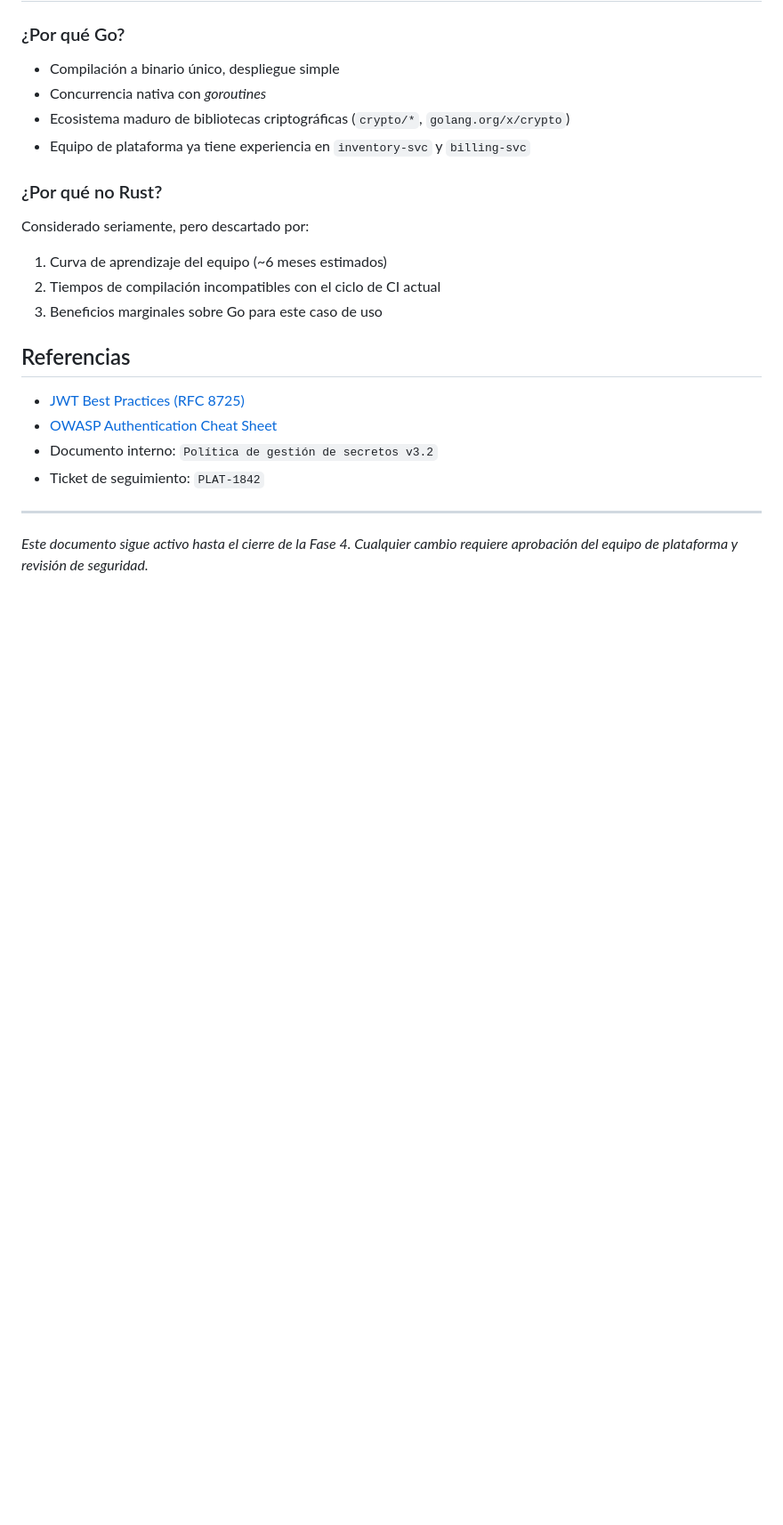
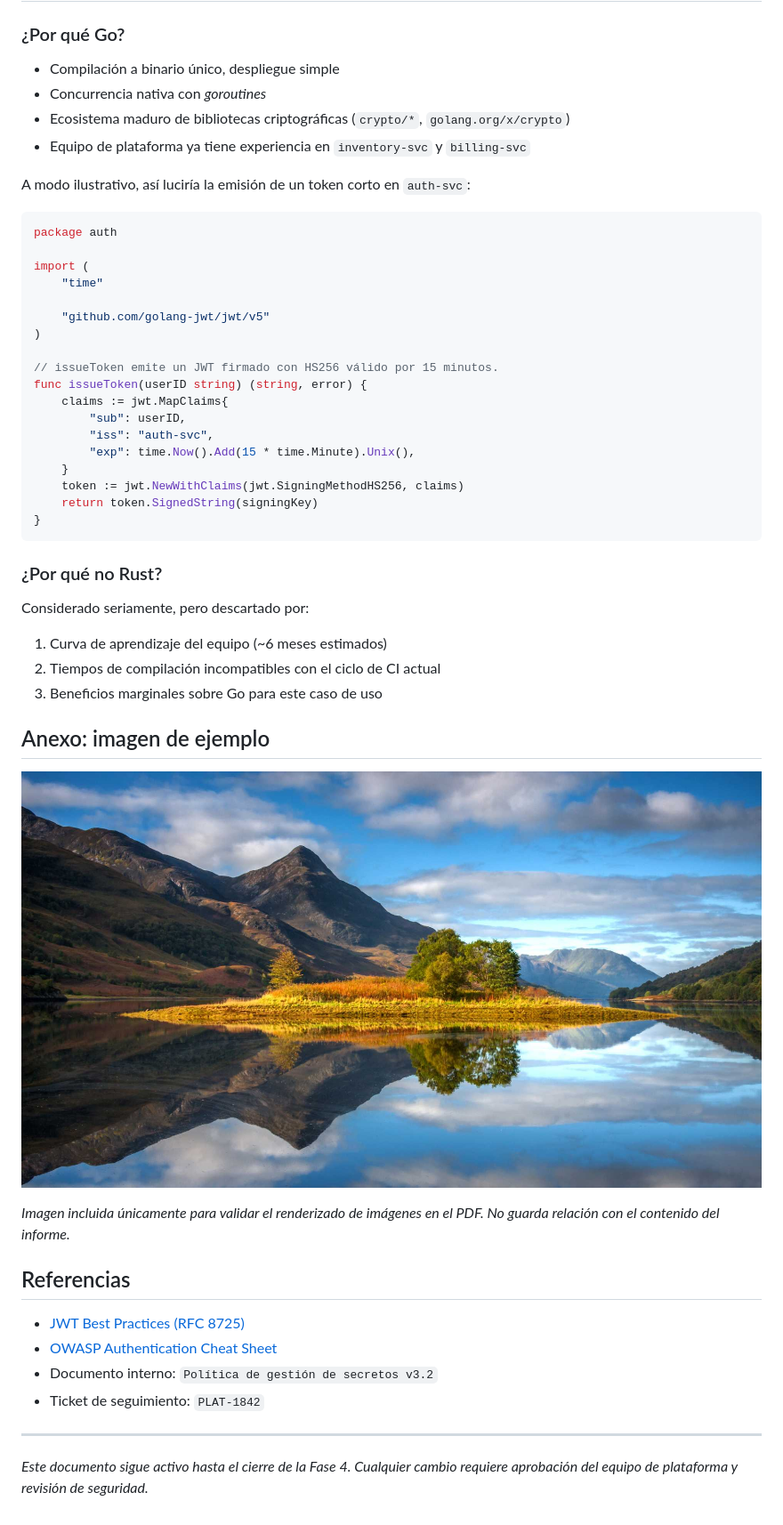
Before and after one commit to enunezf/mrk2pdf, a Markdown page: ejemplos/06_completo.md, the part around one of its changes. Shown at 89% size. Rendered like a GitHub page; pictures changed too: ejemplos/img_ejemplo.jpg (added); blank space fills up the shorter version.

````diff
--- a/ejemplos/06_completo.md
+++ b/ejemplos/06_completo.md
@@ -120,6 +121,29 @@ Apagar el servicio legado solo tras **30 días** sin tráfico real.
 - Ecosistema maduro de bibliotecas criptográficas (`crypto/*`, `golang.org/x/crypto`)
 - Equipo de plataforma ya tiene experiencia en `inventory-svc` y `billing-svc`
 
+A modo ilustrativo, así luciría la emisión de un token corto en `auth-svc`:
+
+```go
+package auth
+
+import (
+    "time"
+
+    "github.com/golang-jwt/jwt/v5"
+)
+
+// issueToken emite un JWT firmado con HS256 válido por 15 minutos.
+func issueToken(userID string) (string, error) {
+    claims := jwt.MapClaims{
+        "sub": userID,
+        "iss": "auth-svc",
+        "exp": time.Now().Add(15 * time.Minute).Unix(),
+    }
+    token := jwt.NewWithClaims(jwt.SigningMethodHS256, claims)
+    return token.SignedString(signingKey)
+}
+```
+
 ### ¿Por qué no Rust?
 
 Considerado seriamente, pero descartado por:
@@ -127,6 +151,13 @@ Considerado seriamente, pero descartado por:
 1. Curva de aprendizaje del equipo (~6 meses estimados)
 2. Tiempos de compilación incompatibles con el ciclo de CI actual
 3. Beneficios marginales sobre Go para este caso de uso
+
+## Anexo: imagen de ejemplo
+
+![Paisaje de montaña](img_ejemplo.jpg "Imagen de ejemplo")
+
+*Imagen incluida únicamente para validar el renderizado de imágenes en el PDF.
+No guarda relación con el contenido del informe.*
 
 ## Referencias
 
````
Also changed, not shown: other parts of ejemplos/06_completo.md (+7 -6 lines), 6 other files.
